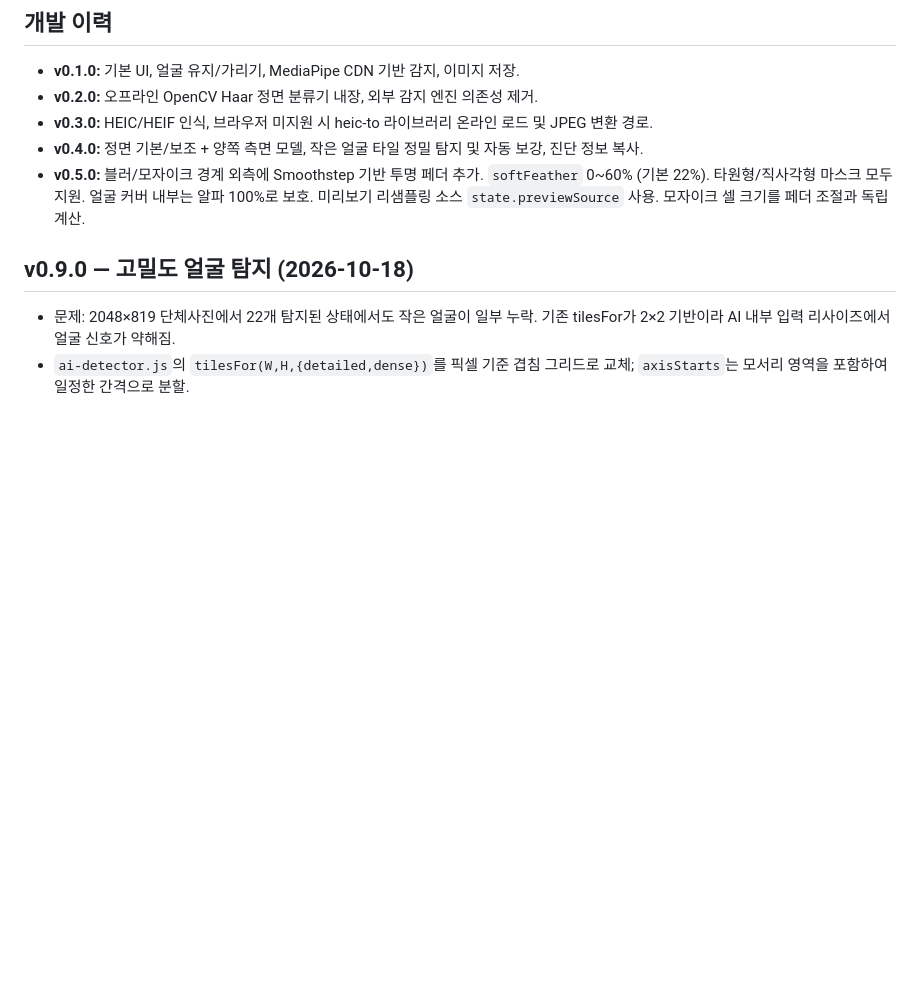
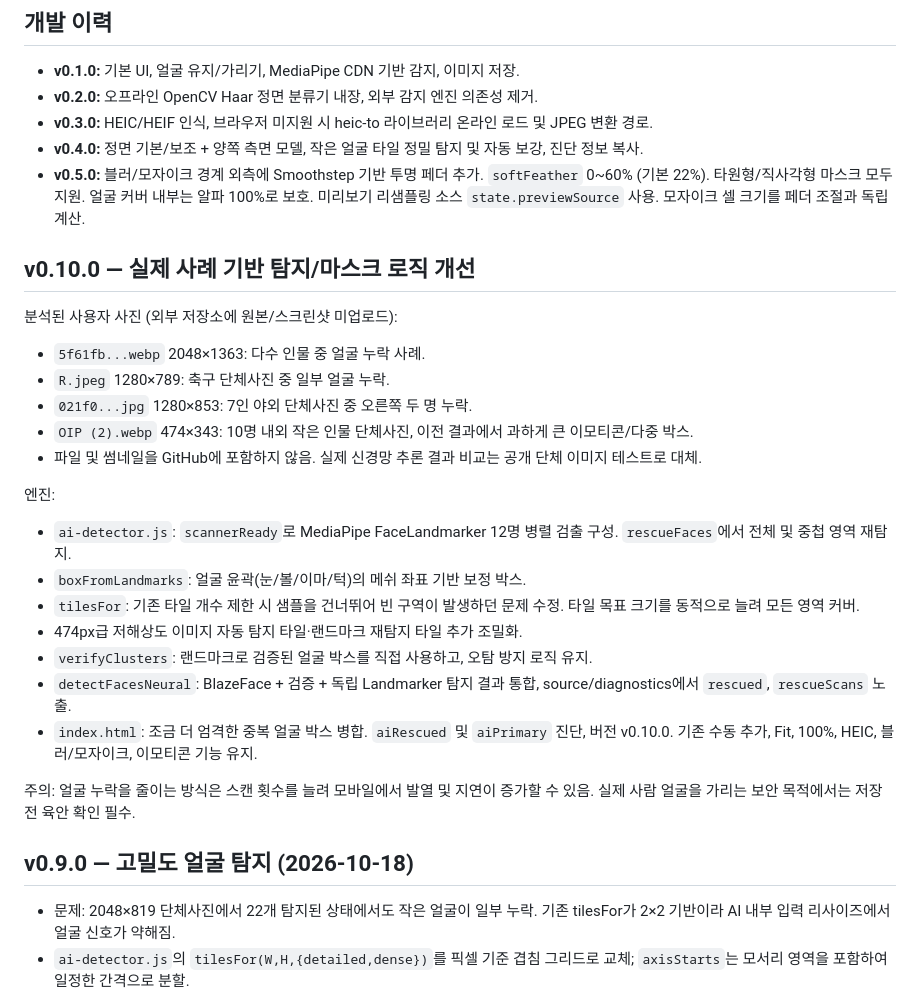
Before and after one commit to kdc916/FaceKeep-Studio, a Markdown page: CUMULATIVE_HANDOFF.md, the part around one of its changes. Rendered like a GitHub page; blank space fills up the shorter version.

Commit message:
docs: cumulative v0.10.0 changes and uploaded-photo privacy handling

```diff
--- a/CUMULATIVE_HANDOFF.md
+++ b/CUMULATIVE_HANDOFF.md
@@ -16,6 +16,26 @@
 - **v0.5.0:** 블러/모자이크 경계 외측에 Smoothstep 기반 투명 페더 추가. `softFeather` 0~60% (기본 22%). 타원형/직사각형 마스크 모두 지원. 얼굴 커버 내부는 알파 100%로 보호. 미리보기 리샘플링 소스 `state.previewSource` 사용. 모자이크 셀 크기를 페더 조절과 독립 계산.
 
 
+
+## v0.10.0 — 실제 사례 기반 탐지/마스크 로직 개선
+
+분석된 사용자 사진 (외부 저장소에 원본/스크린샷 미업로드):
+- `5f61fb...webp` 2048×1363: 다수 인물 중 얼굴 누락 사례.
+- `R.jpeg` 1280×789: 축구 단체사진 중 일부 얼굴 누락.
+- `021f0...jpg` 1280×853: 7인 야외 단체사진 중 오른쪽 두 명 누락.
+- `OIP (2).webp` 474×343: 10명 내외 작은 인물 단체사진, 이전 결과에서 과하게 큰 이모티콘/다중 박스.
+- 파일 및 썸네일을 GitHub에 포함하지 않음. 실제 신경망 추론 결과 비교는 공개 단체 이미지 테스트로 대체.
+
+엔진:
+- `ai-detector.js`: `scannerReady`로 MediaPipe FaceLandmarker 12명 병렬 검출 구성. `rescueFaces`에서 전체 및 중첩 영역 재탐지.
+- `boxFromLandmarks`: 얼굴 윤곽(눈/볼/이마/턱)의 메쉬 좌표 기반 보정 박스.
+- `tilesFor`: 기존 타일 개수 제한 시 샘플을 건너뛰어 빈 구역이 발생하던 문제 수정. 타일 목표 크기를 동적으로 늘려 모든 영역 커버.
+- 474px급 저해상도 이미지 자동 탐지 타일·랜드마크 재탐지 타일 추가 조밀화.
+- `verifyClusters`: 랜드마크로 검증된 얼굴 박스를 직접 사용하고, 오탐 방지 로직 유지.
+- `detectFacesNeural`: BlazeFace + 검증 + 독립 Landmarker 탐지 결과 통합, source/diagnostics에서 `rescued`, `rescueScans` 노출.
+- `index.html`: 조금 더 엄격한 중복 얼굴 박스 병합. `aiRescued` 및 `aiPrimary` 진단, 버전 v0.10.0. 기존 수동 추가, Fit, 100%, HEIC, 블러/모자이크, 이모티콘 기능 유지.
+
+주의: 얼굴 누락을 줄이는 방식은 스캔 횟수를 늘려 모바일에서 발열 및 지연이 증가할 수 있음. 실제 사람 얼굴을 가리는 보안 목적에서는 저장 전 육안 확인 필수.
 
 ## v0.9.0 — 고밀도 얼굴 탐지 (2026-10-18)
 - 문제: 2048×819 단체사진에서 22개 탐지된 상태에서도 작은 얼굴이 일부 누락. 기존 tilesFor가 2×2 기반이라 AI 내부 입력 리사이즈에서 얼굴 신호가 약해짐.
```
Also changed, not shown: other parts of CUMULATIVE_HANDOFF.md (+1 -1 lines).
